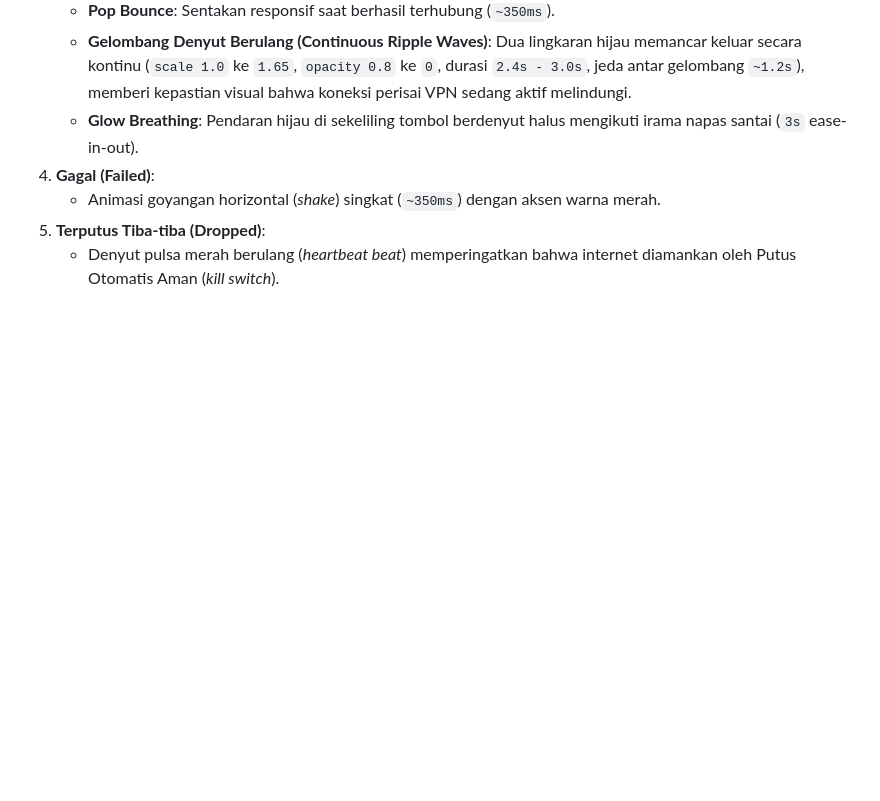
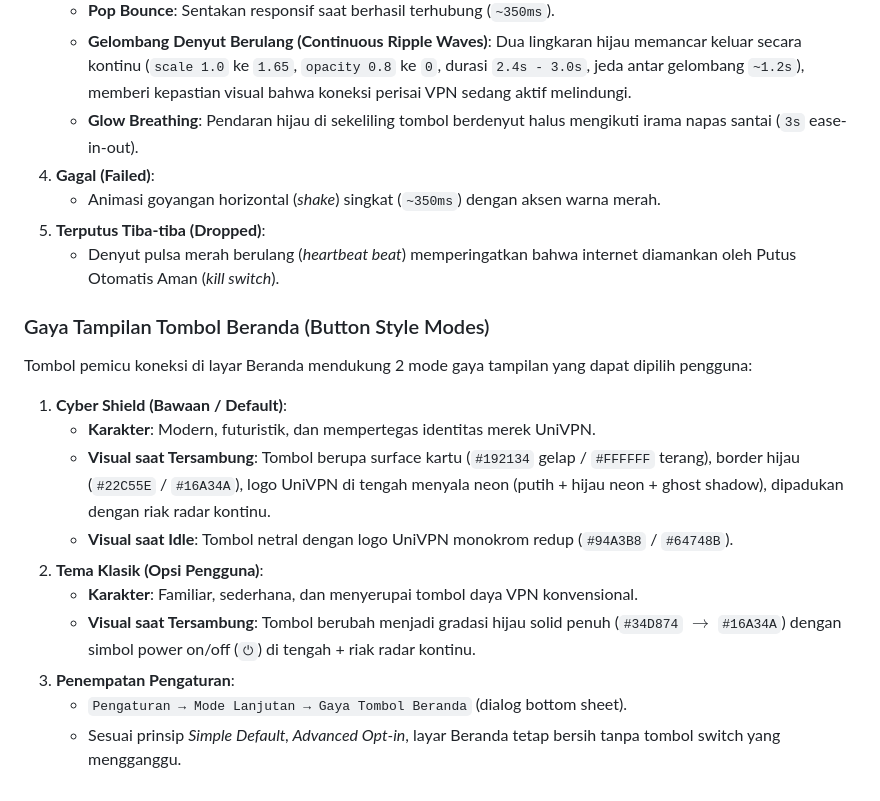
Before and after one commit to JuniYadi/projects-uni, a Markdown page: DESIGN.md, the part around the change. GitHub-like rendering; blank space fills up the shorter version.

Commit message:
docs(design): tambahkan spesifikasi Gaya Tombol Beranda (Cyber Shield vs Klasik)

```diff
--- a/DESIGN.md
+++ b/DESIGN.md
@@ -132,3 +132,16 @@ Font resmi: **Figtree** (cadangan: Inter, system-ui, sans-serif).
    - Animasi goyangan horizontal (*shake*) singkat (`~350ms`) dengan aksen warna merah.
 5. **Terputus Tiba-tiba (Dropped)**:
    - Denyut pulsa merah berulang (*heartbeat beat*) memperingatkan bahwa internet diamankan oleh Putus Otomatis Aman (*kill switch*).
+
+### Gaya Tampilan Tombol Beranda (Button Style Modes)
+Tombol pemicu koneksi di layar Beranda mendukung 2 mode gaya tampilan yang dapat dipilih pengguna:
+1. **Cyber Shield (Bawaan / Default)**:
+   - **Karakter**: Modern, futuristik, dan mempertegas identitas merek UniVPN.
+   - **Visual saat Tersambung**: Tombol berupa surface kartu (`#192134` gelap / `#FFFFFF` terang), border hijau (`#22C55E` / `#16A34A`), logo UniVPN di tengah menyala neon (putih + hijau neon + ghost shadow), dipadukan dengan riak radar kontinu.
+   - **Visual saat Idle**: Tombol netral dengan logo UniVPN monokrom redup (`#94A3B8` / `#64748B`).
+2. **Tema Klasik (Opsi Pengguna)**:
+   - **Karakter**: Familiar, sederhana, dan menyerupai tombol daya VPN konvensional.
+   - **Visual saat Tersambung**: Tombol berubah menjadi gradasi hijau solid penuh (`#34D874` $\rightarrow$ `#16A34A`) dengan simbol power on/off (`⏻`) di tengah + riak radar kontinu.
+3. **Penempatan Pengaturan**:
+   - `Pengaturan → Mode Lanjutan → Gaya Tombol Beranda` (dialog bottom sheet).
+   - Sesuai prinsip *Simple Default, Advanced Opt-in*, layar Beranda tetap bersih tanpa tombol switch yang mengganggu.
```
